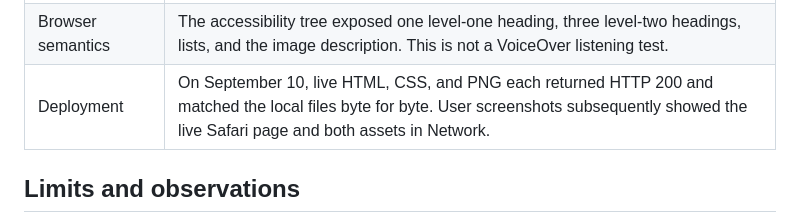
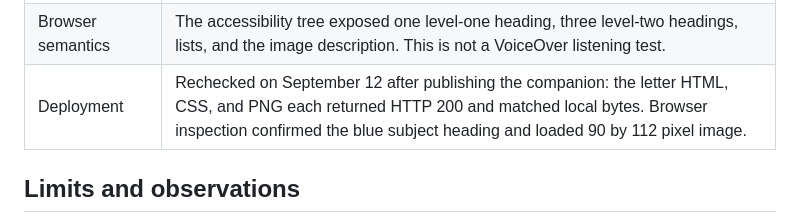
Before and after one commit to kennethyeaher/KY_htmlLab, a Markdown page: docs/verification.md, the part around the change. Rendered like a GitHub page.

```diff
--- a/docs/verification.md
+++ b/docs/verification.md
@@ -17,7 +17,7 @@ specific checks, not a full accessibility certification.
 | Desktop layout | At 1280 CSS pixels, document width was 1280 with no page overflow. Earlier Safari screenshots also show the styled letter through its closing. |
 | Keyboard focus | Tab reached the email link; its computed outline was solid yellow, 2px wide, with a 2px offset. The mail application was not opened. |
 | Browser semantics | The accessibility tree exposed one level-one heading, three level-two headings, lists, and the image description. This is not a VoiceOver listening test. |
-| Deployment | On September 10, live HTML, CSS, and PNG each returned HTTP 200 and matched the local files byte for byte. User screenshots subsequently showed the live Safari page and both assets in Network. |
+| Deployment | Rechecked on September 12 after publishing the companion: the letter HTML, CSS, and PNG each returned HTTP 200 and matched local bytes. Browser inspection confirmed the blue subject heading and loaded 90 by 112 pixel image. |
 
 ## Limits and observations
 
```
Also changed, not shown: README.md (+6 -4 lines), docs/companion-verification.md (+9 -8 lines).
